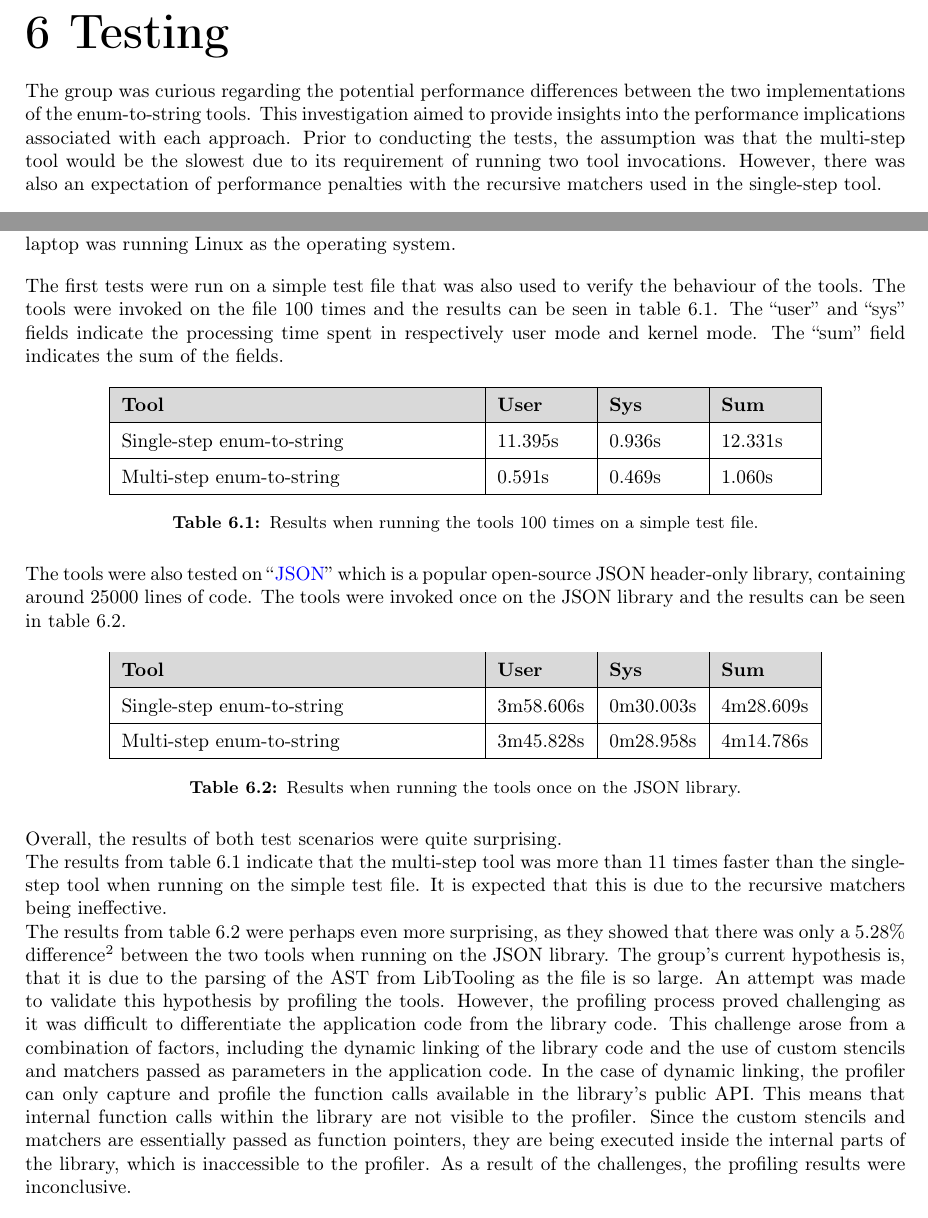
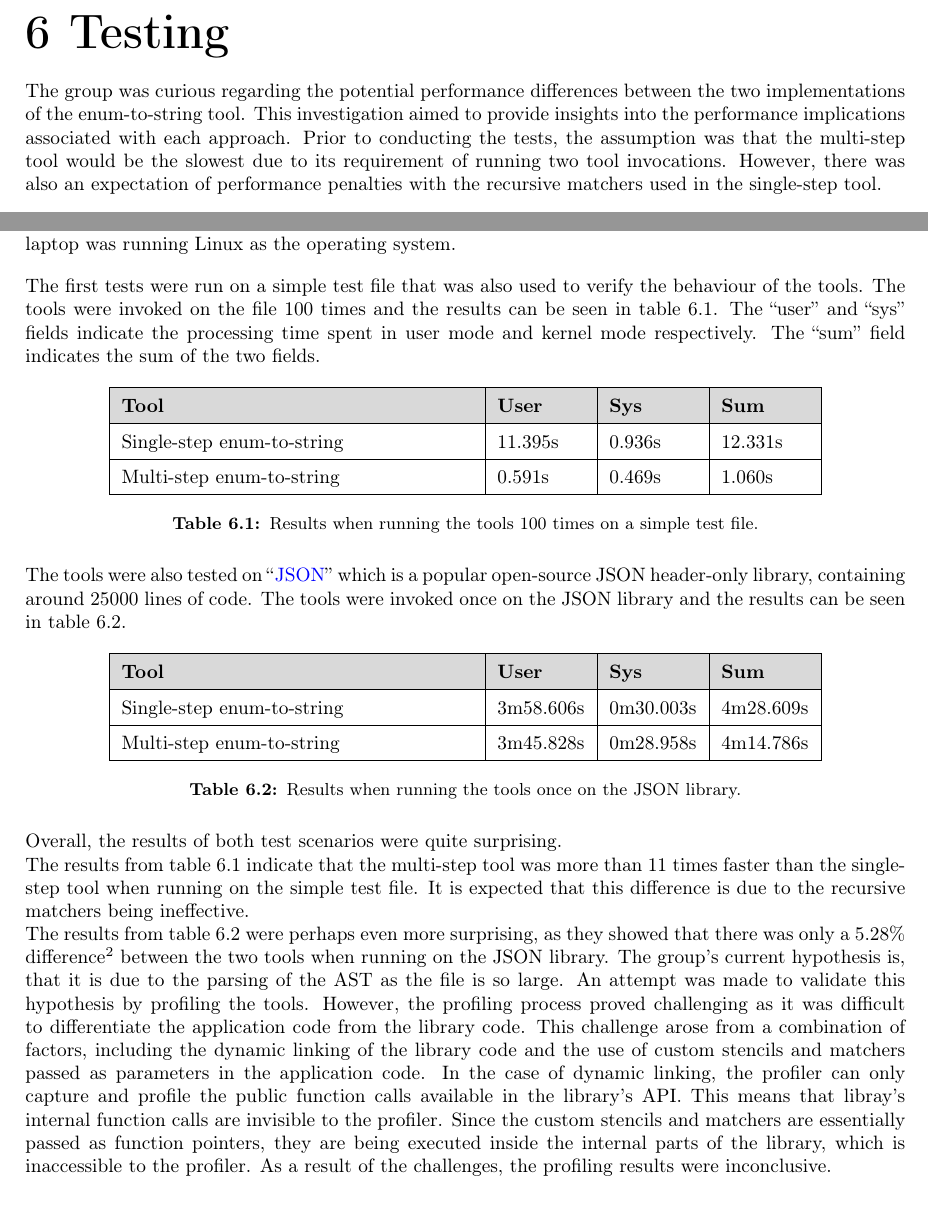
Before and after one commit to mortenhaahr/RD, a LaTeX thesis (report/main.tex, which reads report/090tests/01tests.tex): two parts of page 40 of 46, joined at a grey line, cut so that both start at the same text. Compiled offline with pdfLaTeX.

Commit message:
Review of test

```diff
--- a/report/090tests/01tests.tex
+++ b/report/090tests/01tests.tex
@@ -1,5 +1,5 @@
 \chapter{Testing}
-The group was curious regarding the potential performance differences between the two implementations of the enum-to-string tools.
+The group was curious regarding the potential performance differences between the two implementations of the enum-to-string tool.
 This investigation aimed to provide insights into the performance implications associated with each approach.
 Prior to conducting the tests, the assumption was that the multi-step tool would be the slowest due to its requirement of running two tool invocations.
 However, there was also an expectation of performance penalties with the recursive matchers used in the single-step tool.
@@ -8,7 +8,7 @@ The tests were performed on a laptop with 16GB RAM and an Intel i7-8565U CPU\foo
     An 8\textsuperscript{th} generation mid-tier CPU designed for power efficiency.
 }. Furthermore, the laptop was running Linux as the operating system.
 
-The first tests were run on a simple test file that was also used to verify the behaviour of the tools. The tools were invoked on the file 100 times and the results can be seen in \cref{tab:090tests:simple}. The ``user'' and ``sys'' fields indicate the processing time spent in respectively user mode and kernel mode. The ``sum'' field indicates the sum of the fields.
+The first tests were run on a simple test file that was also used to verify the behaviour of the tools. The tools were invoked on the file 100 times and the results can be seen in \cref{tab:090tests:simple}. The ``user'' and ``sys'' fields indicate the processing time spent in user mode and kernel mode respectively. The ``sum'' field indicates the sum of the two fields.
 
 \begin{table}[H]
     \centering
@@ -42,15 +42,15 @@ The tools were invoked once on the JSON library and the results can be seen in \
 \vspace*{-1em}
 
 Overall, the results of both test scenarios were quite surprising.\\
-The results from \cref{tab:090tests:simple} indicate that the multi-step tool was more than 11 times faster than the single-step tool when running on the simple test file. It is expected that this is due to the recursive matchers being ineffective.\\
+The results from \cref{tab:090tests:simple} indicate that the multi-step tool was more than 11 times faster than the single-step tool when running on the simple test file. It is expected that this difference is due to the recursive matchers being ineffective.\\
 The results from \cref{tab:090tests:json} were perhaps even more surprising, as they showed that there was only a $5.28\%$ difference\footnote{
     Calculated with $\frac{|268.609-254.786|}{(268.609+254.786)/2}$
 } between the two tools when running on the JSON library.
-The group's current hypothesis is, that it is due to the parsing of the AST from LibTooling as the file is so large.
+The group's current hypothesis is, that it is due to the parsing of the AST as the file is so large.
 An attempt was made to validate this hypothesis by profiling the tools. However, the profiling process proved challenging as it was difficult to differentiate the application code from the library code.
 This challenge arose from a combination of factors, including the dynamic linking of the library code and the use of custom stencils and matchers passed as parameters in the application code.
-In the case of dynamic linking, the profiler can only capture and profile the function calls available in the library's public API.
-This means that internal function calls within the library are not visible to the profiler.
+In the case of dynamic linking, the profiler can only capture and profile the public function calls available in the library's API.
+This means that libray's internal function calls are invisible to the profiler.
 Since the custom stencils and matchers are essentially passed as function pointers, they are being executed inside the internal parts of the library, which is inaccessible to the profiler.
 As a result of the challenges, the profiling results were inconclusive.
 
```
